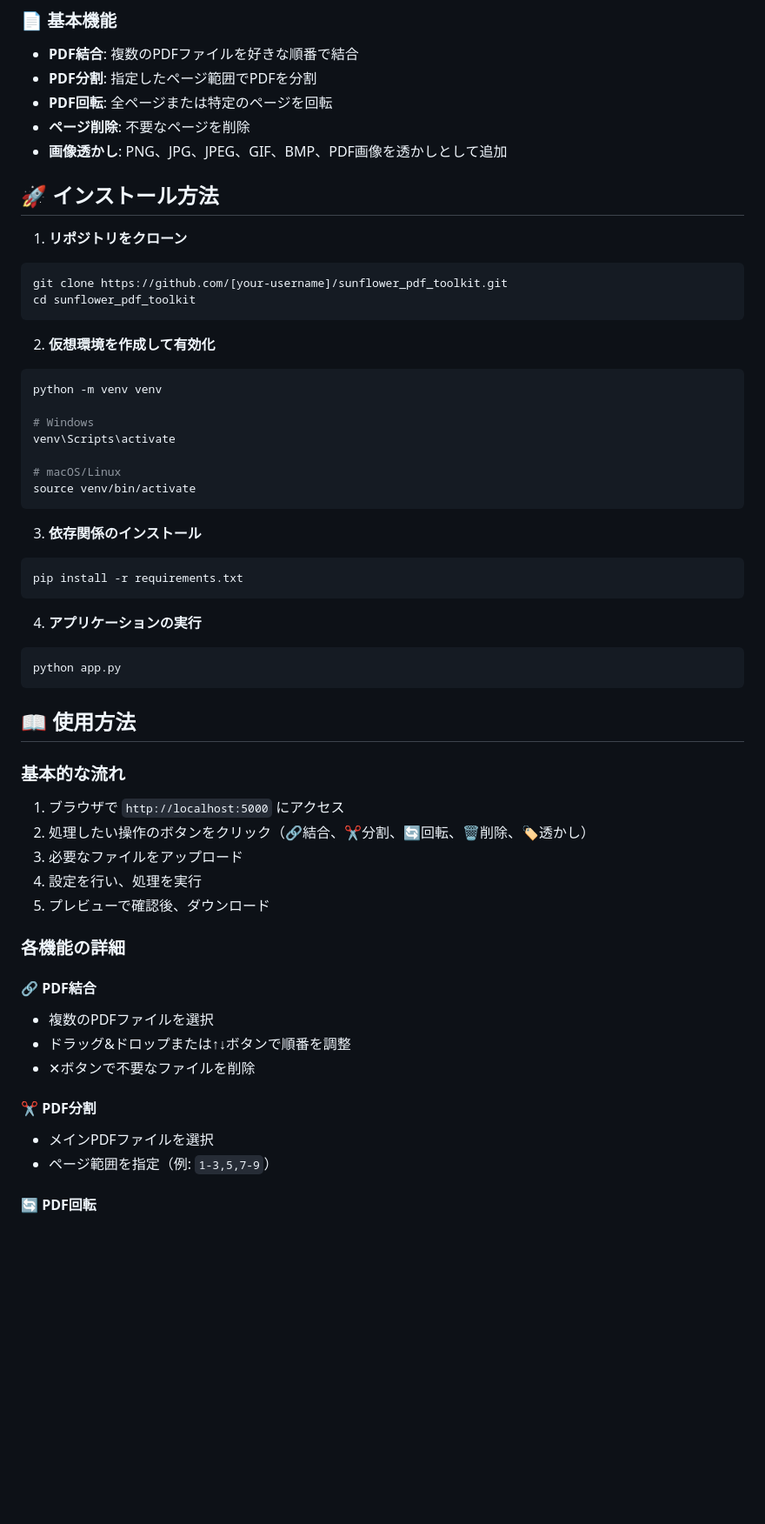
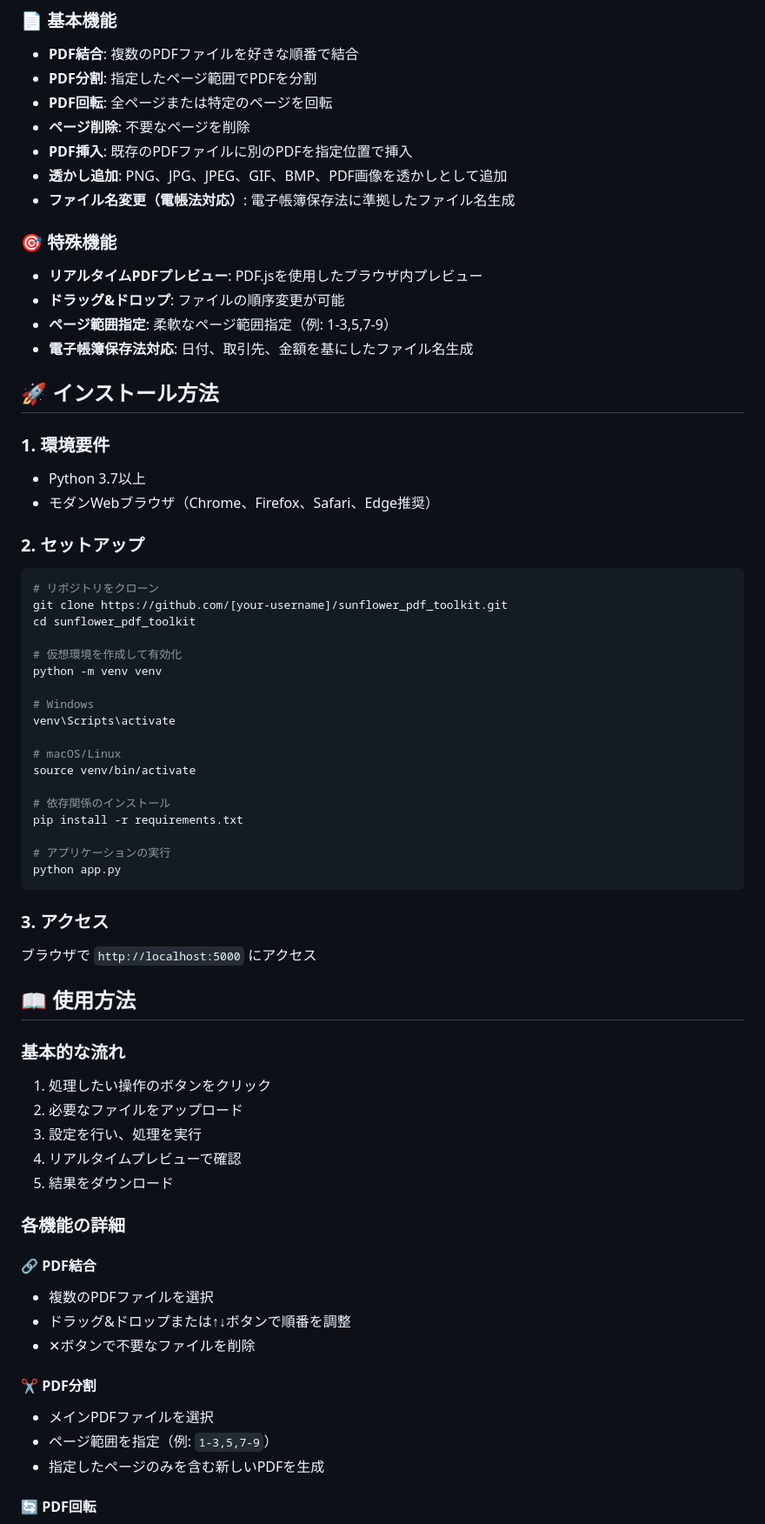
Before and after one commit to alice37308108/sunflower_pdf_toolkit, a Markdown page: README.md, the part around the change printed below. Shown: that part at 87% size. Drawn GitHub-style; blank space fills up the shorter version.

````diff
--- a/README.md
+++ b/README.md
@@ -9,18 +9,29 @@ PDFファイル処理Webアプリケーションです。直感的な操作で
 - **PDF分割**: 指定したページ範囲でPDFを分割
 - **PDF回転**: 全ページまたは特定のページを回転
 - **ページ削除**: 不要なページを削除
-- **画像透かし**: PNG、JPG、JPEG、GIF、BMP、PDF画像を透かしとして追加
+- **PDF挿入**: 既存のPDFファイルに別のPDFを指定位置で挿入
+- **透かし追加**: PNG、JPG、JPEG、GIF、BMP、PDF画像を透かしとして追加
+- **ファイル名変更（電帳法対応）**: 電子帳簿保存法に準拠したファイル名生成
+
+### 🎯 特殊機能
+- **リアルタイムPDFプレビュー**: PDF.jsを使用したブラウザ内プレビュー
+- **ドラッグ&ドロップ**: ファイルの順序変更が可能
+- **ページ範囲指定**: 柔軟なページ範囲指定（例: 1-3,5,7-9）
+- **電子帳簿保存法対応**: 日付、取引先、金額を基にしたファイル名生成
 
 ## 🚀 インストール方法
 
-1. **リポジトリをクローン**
+### 1. 環境要件
+- Python 3.7以上
+- モダンWebブラウザ（Chrome、Firefox、Safari、Edge推奨）
+
+### 2. セットアップ
 ```bash
+# リポジトリをクローン
 git clone https://github.com/[your-username]/sunflower_pdf_toolkit.git
 cd sunflower_pdf_toolkit
-```
 
-2. **仮想環境を作成して有効化**
-```bash
+# 仮想環境を作成して有効化
 python -m venv venv
 
 # Windows
@@ -28,26 +39,25 @@ venv\Scripts\activate
 
 # macOS/Linux
 source venv/bin/activate
+
+# 依存関係のインストール
+pip install -r requirements.txt
+
+# アプリケーションの実行
+python app.py
 ```
 
-3. **依存関係のインストール**
-```bash
-pip install -r requirements.txt
-```
-
-4. **アプリケーションの実行**
-```bash
-python app.py
-```
+### 3. アクセス
+ブラウザで `http://localhost:5000` にアクセス
 
 ## 📖 使用方法
 
 ### 基本的な流れ
-1. ブラウザで `http://localhost:5000` にアクセス
-2. 処理したい操作のボタンをクリック（🔗結合、✂️分割、🔄回転、🗑️削除、🏷️透かし）
-3. 必要なファイルをアップロード
-4. 設定を行い、処理を実行
-5. プレビューで確認後、ダウンロード
+1. 処理したい操作のボタンをクリック
+2. 必要なファイルをアップロード
+3. 設定を行い、処理を実行
+4. リアルタイムプレビューで確認
+5. 結果をダウンロード
 
 ### 各機能の詳細
 
@@ -59,6 +69,7 @@ python app.py
 #### ✂️ PDF分割
 - メインPDFファイルを選択
 - ページ範囲を指定（例: `1-3,5,7-9`）
+- 指定したページのみを含む新しいPDFを生成
 
 #### 🔄 PDF回転
 - メインPDFファイルを選択
````
Also changed, not shown: other parts of README.md (+97 -20 lines).
